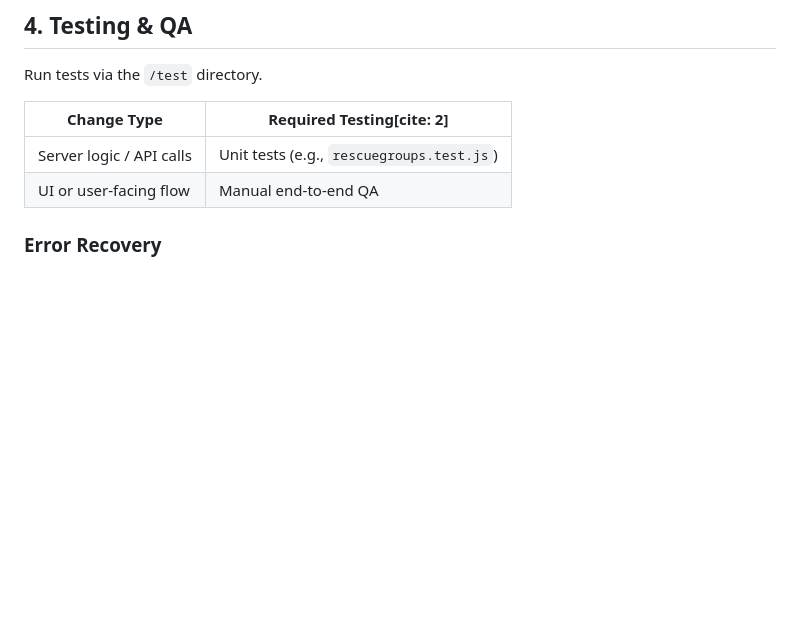
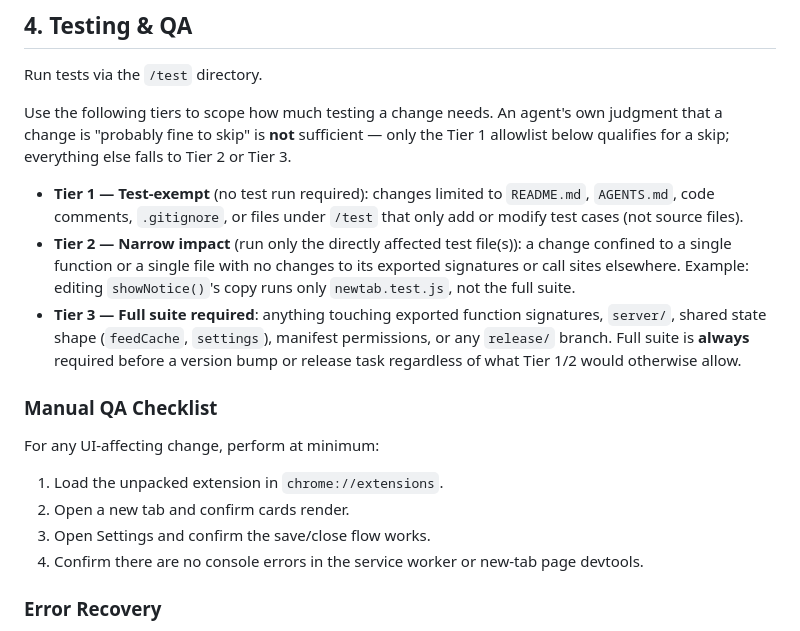
Before and after one commit to BrandonML/tabby, a Markdown page: AGENTS.md, the part around the change. Drawn GitHub-style; blank space fills up the shorter version.

Commit message:
docs(agents): add three-tier testing scope and manual QA checklist
Replaces the two-row testing table with Tier 1/2/3 guidance so agents
stop over-running the full suite on docs-only changes and under-running
it on shared-state changes, and defines what "manual end-to-end QA"
actually means for UI-affecting work.

```diff
--- a/AGENTS.md
+++ b/AGENTS.md
@@ -68,10 +68,30 @@ Tabby consists of two distinct environments. Scope your changes strictly to the
 
 Run tests via the `/test` directory.
 
-| Change Type | Required Testing[cite: 2] |
-|---|---|
-| Server logic / API calls | Unit tests (e.g., `rescuegroups.test.js`) |
-| UI or user-facing flow | Manual end-to-end QA |
+Use the following tiers to scope how much testing a change needs. An agent's own
+judgment that a change is "probably fine to skip" is **not** sufficient — only the
+Tier 1 allowlist below qualifies for a skip; everything else falls to Tier 2 or Tier 3.
+
+- **Tier 1 — Test-exempt** (no test run required): changes limited to `README.md`,
+  `AGENTS.md`, code comments, `.gitignore`, or files under `/test` that only add or
+  modify test cases (not source files).
+- **Tier 2 — Narrow impact** (run only the directly affected test file(s)): a change
+  confined to a single function or a single file with no changes to its exported
+  signatures or call sites elsewhere. Example: editing `showNotice()`'s copy runs only
+  `newtab.test.js`, not the full suite.
+- **Tier 3 — Full suite required**: anything touching exported function signatures,
+  `server/`, shared state shape (`feedCache`, `settings`), manifest permissions, or any
+  `release/` branch. Full suite is **always** required before a version bump or release
+  task regardless of what Tier 1/2 would otherwise allow.
+
+### Manual QA Checklist
+
+For any UI-affecting change, perform at minimum:
+
+1. Load the unpacked extension in `chrome://extensions`.
+2. Open a new tab and confirm cards render.
+3. Open Settings and confirm the save/close flow works.
+4. Confirm there are no console errors in the service worker or new-tab page devtools.
 
 ### Error Recovery
 1. Stop at the point of failure; do not silently continue[cite: 2].
```
